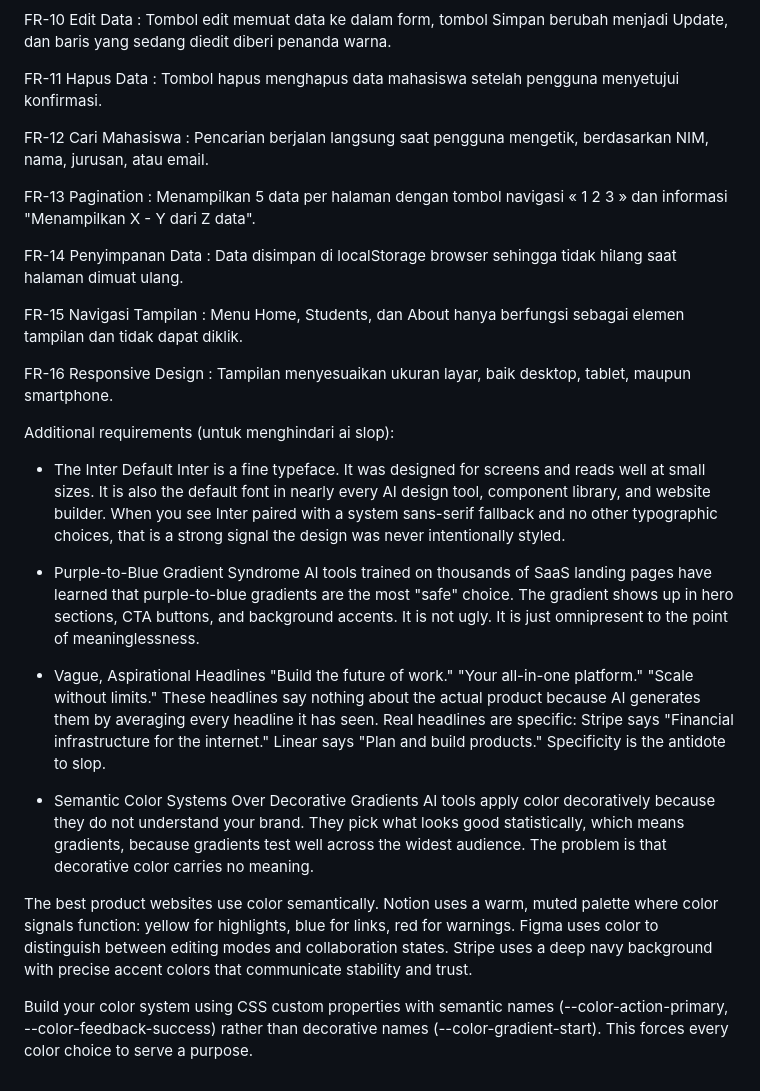
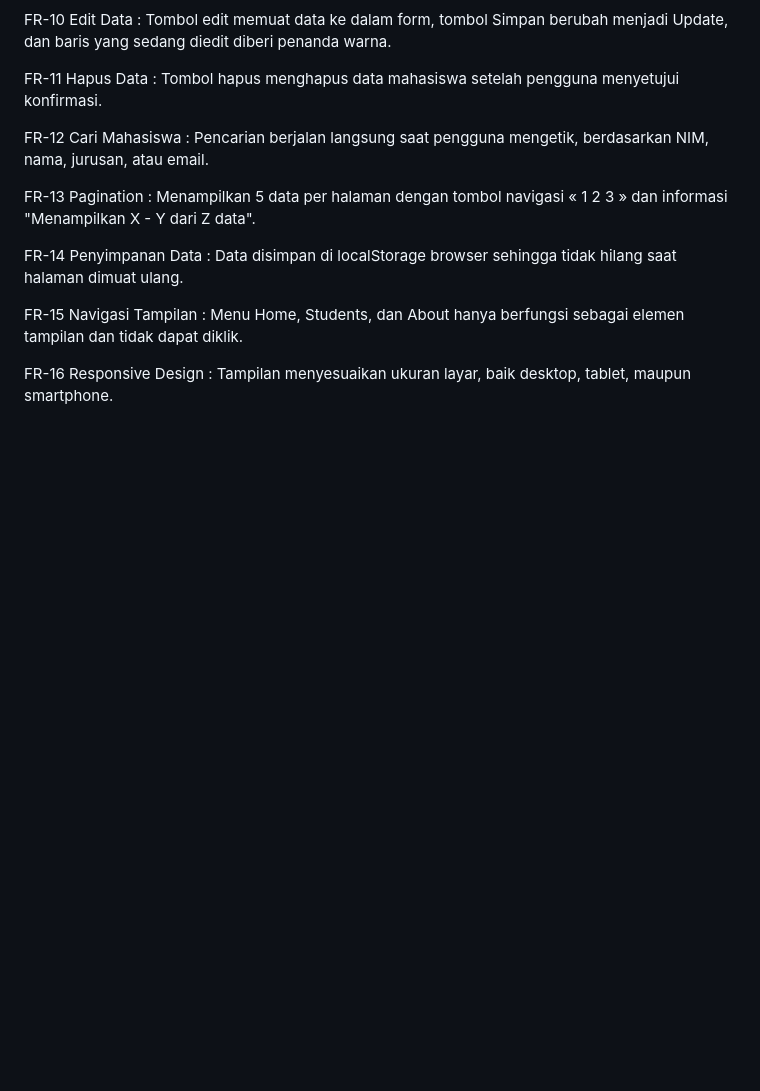
Before and after one commit to Linney1/Pemrograman-Web, a Markdown page: P5/requirements.md, the part around the change. Drawn GitHub-style; blank space fills up the shorter version.

Commit message:
fix: requirements fix

```diff
--- a/P5/requirements.md
+++ b/P5/requirements.md
@@ -69,20 +69,3 @@ FR-14 Penyimpanan Data : Data disimpan di localStorage browser sehingga tidak hi
 FR-15 Navigasi Tampilan : Menu Home, Students, dan About hanya berfungsi sebagai elemen tampilan dan tidak dapat diklik.
 
 FR-16 Responsive Design : Tampilan menyesuaikan ukuran layar, baik desktop, tablet, maupun smartphone.
-
-Additional requirements (untuk menghindari ai slop):
-- The Inter Default
-Inter is a fine typeface. It was designed for screens and reads well at small sizes. It is also the default font in nearly every AI design tool, component library, and website builder. When you see Inter paired with a system sans-serif fallback and no other typographic choices, that is a strong signal the design was never intentionally styled.
-
-- Purple-to-Blue Gradient Syndrome
-AI tools trained on thousands of SaaS landing pages have learned that purple-to-blue gradients are the most "safe" choice. The gradient shows up in hero sections, CTA buttons, and background accents. It is not ugly. It is just omnipresent to the point of meaninglessness.
-
-- Vague, Aspirational Headlines
-"Build the future of work." "Your all-in-one platform." "Scale without limits." These headlines say nothing about the actual product because AI generates them by averaging every headline it has seen. Real headlines are specific: Stripe says "Financial infrastructure for the internet." Linear says "Plan and build products." Specificity is the antidote to slop.
-
-- Semantic Color Systems Over Decorative Gradients
-AI tools apply color decoratively because they do not understand your brand. They pick what looks good statistically, which means gradients, because gradients test well across the widest audience. The problem is that decorative color carries no meaning.
-
-The best product websites use color semantically. Notion uses a warm, muted palette where color signals function: yellow for highlights, blue for links, red for warnings. Figma uses color to distinguish between editing modes and collaboration states. Stripe uses a deep navy background with precise accent colors that communicate stability and trust.
-
-Build your color system using CSS custom properties with semantic names (--color-action-primary, --color-feedback-success) rather than decorative names (--color-gradient-start). This forces every color choice to serve a purpose.
```
